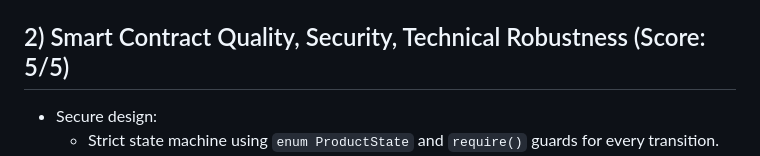
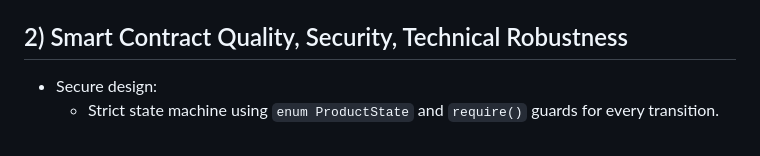
Before and after one commit to aditya-cadbury/Blockchain-Technology-Project, a Markdown page: EVALUATION.md, the part around the change. GitHub-like rendering.

```diff
--- a/EVALUATION.md
+++ b/EVALUATION.md
@@ -13,7 +13,7 @@ This document maps the implementation to the evaluation criteria and provides ev
   - QR generation in UI: `frontend/app.js` (`generateQR()`)
   - Consumer-friendly tracking view: `frontend/index.html` → Track section
 
-## 2) Smart Contract Quality, Security, Technical Robustness (Score: 5/5)
+## 2) Smart Contract Quality, Security, Technical Robustness
 - Secure design:
   - Strict state machine using `enum ProductState` and `require()` guards for every transition.
   - Minimal surface area: creation, shipping, receiving, with explicit role checks.
```
